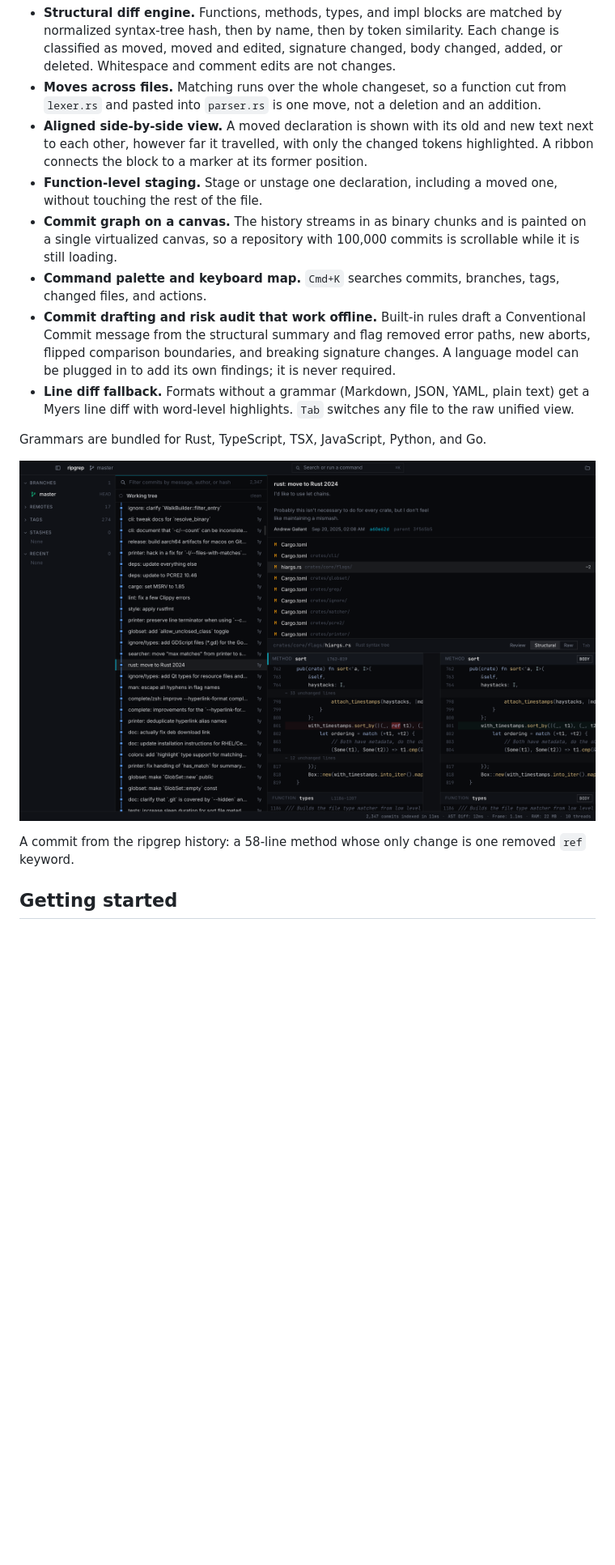
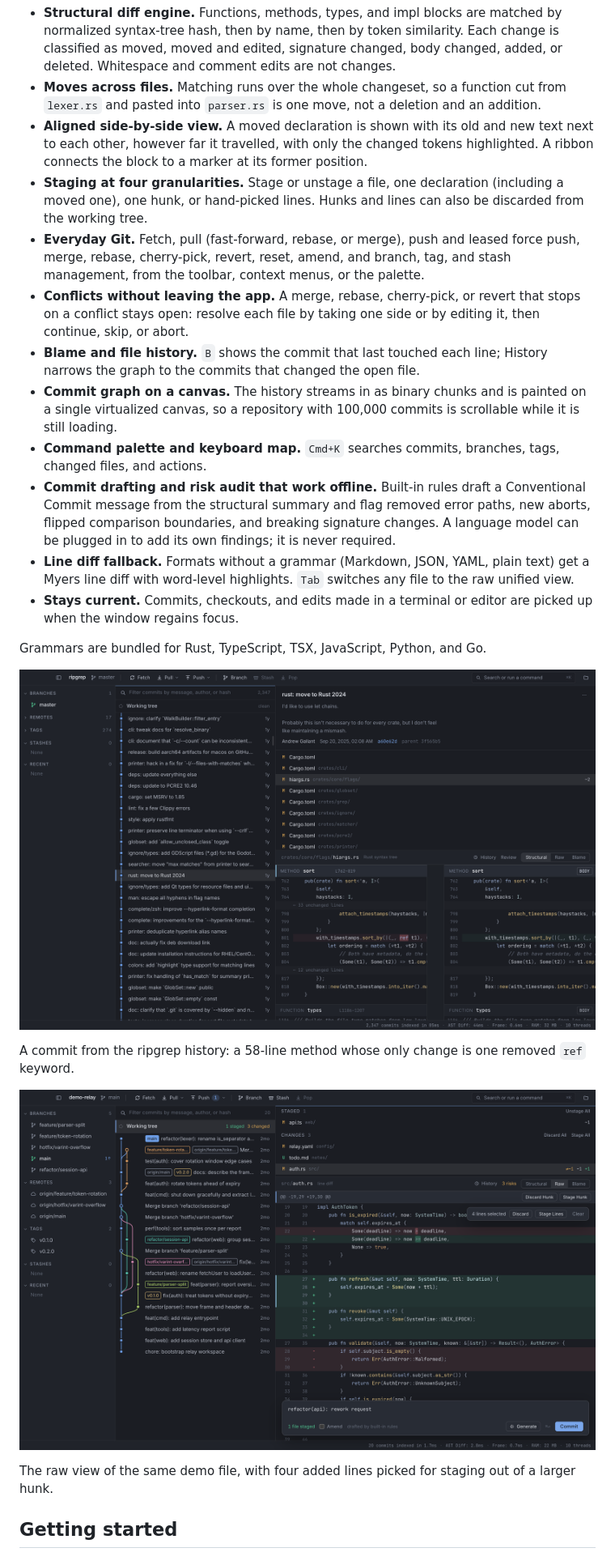
Before and after one commit to Adamska/graft, a Markdown page: README.md, the part around one of its changes. Shown at 81% size. GitHub-like rendering; pictures changed too: docs/line-staging.png (added), docs/real-repository.png; blank space fills up the shorter version.

Commit message:
docs: describe repository operations, partial staging and blame

```diff
--- a/README.md
+++ b/README.md
@@ -13,17 +13,25 @@ The screenshot shows the working tree of the built-in demo repository. `is_expir
 - **Structural diff engine.** Functions, methods, types, and impl blocks are matched by normalized syntax-tree hash, then by name, then by token similarity. Each change is classified as moved, moved and edited, signature changed, body changed, added, or deleted. Whitespace and comment edits are not changes.
 - **Moves across files.** Matching runs over the whole changeset, so a function cut from `lexer.rs` and pasted into `parser.rs` is one move, not a deletion and an addition.
 - **Aligned side-by-side view.** A moved declaration is shown with its old and new text next to each other, however far it travelled, with only the changed tokens highlighted. A ribbon connects the block to a marker at its former position.
-- **Function-level staging.** Stage or unstage one declaration, including a moved one, without touching the rest of the file.
+- **Staging at four granularities.** Stage or unstage a file, one declaration (including a moved one), one hunk, or hand-picked lines. Hunks and lines can also be discarded from the working tree.
+- **Everyday Git.** Fetch, pull (fast-forward, rebase, or merge), push and leased force push, merge, rebase, cherry-pick, revert, reset, amend, and branch, tag, and stash management, from the toolbar, context menus, or the palette.
+- **Conflicts without leaving the app.** A merge, rebase, cherry-pick, or revert that stops on a conflict stays open: resolve each file by taking one side or by editing it, then continue, skip, or abort.
+- **Blame and file history.** `B` shows the commit that last touched each line; History narrows the graph to the commits that changed the open file.
 - **Commit graph on a canvas.** The history streams in as binary chunks and is painted on a single virtualized canvas, so a repository with 100,000 commits is scrollable while it is still loading.
 - **Command palette and keyboard map.** `Cmd+K` searches commits, branches, tags, changed files, and actions.
 - **Commit drafting and risk audit that work offline.** Built-in rules draft a Conventional Commit message from the structural summary and flag removed error paths, new aborts, flipped comparison boundaries, and breaking signature changes. A language model can be plugged in to add its own findings; it is never required.
 - **Line diff fallback.** Formats without a grammar (Markdown, JSON, YAML, plain text) get a Myers line diff with word-level highlights. `Tab` switches any file to the raw unified view.
+- **Stays current.** Commits, checkouts, and edits made in a terminal or editor are picked up when the window regains focus.
 
 Grammars are bundled for Rust, TypeScript, TSX, JavaScript, Python, and Go.
 
 ![A real commit from the ripgrep repository](docs/real-repository.png)
 
 A commit from the ripgrep history: a 58-line method whose only change is one removed `ref` keyword.
+
+![Picking individual lines in the raw view](docs/line-staging.png)
+
+The raw view of the same demo file, with four added lines picked for staging out of a larger hunk.
 
 ## Getting started
 
```
Also changed, not shown: other parts of README.md (+39 -12 lines), docs/structural-diff.png.
